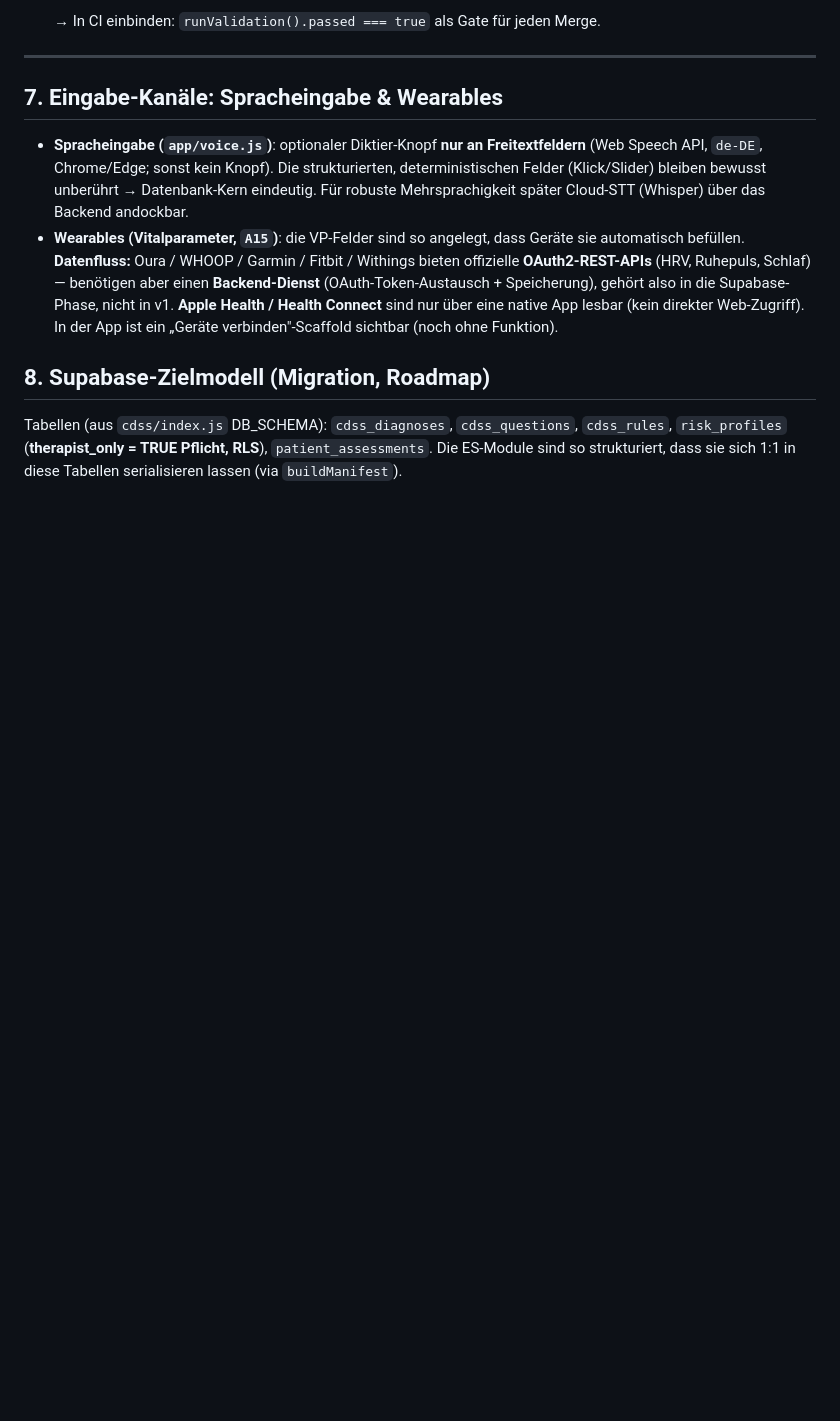
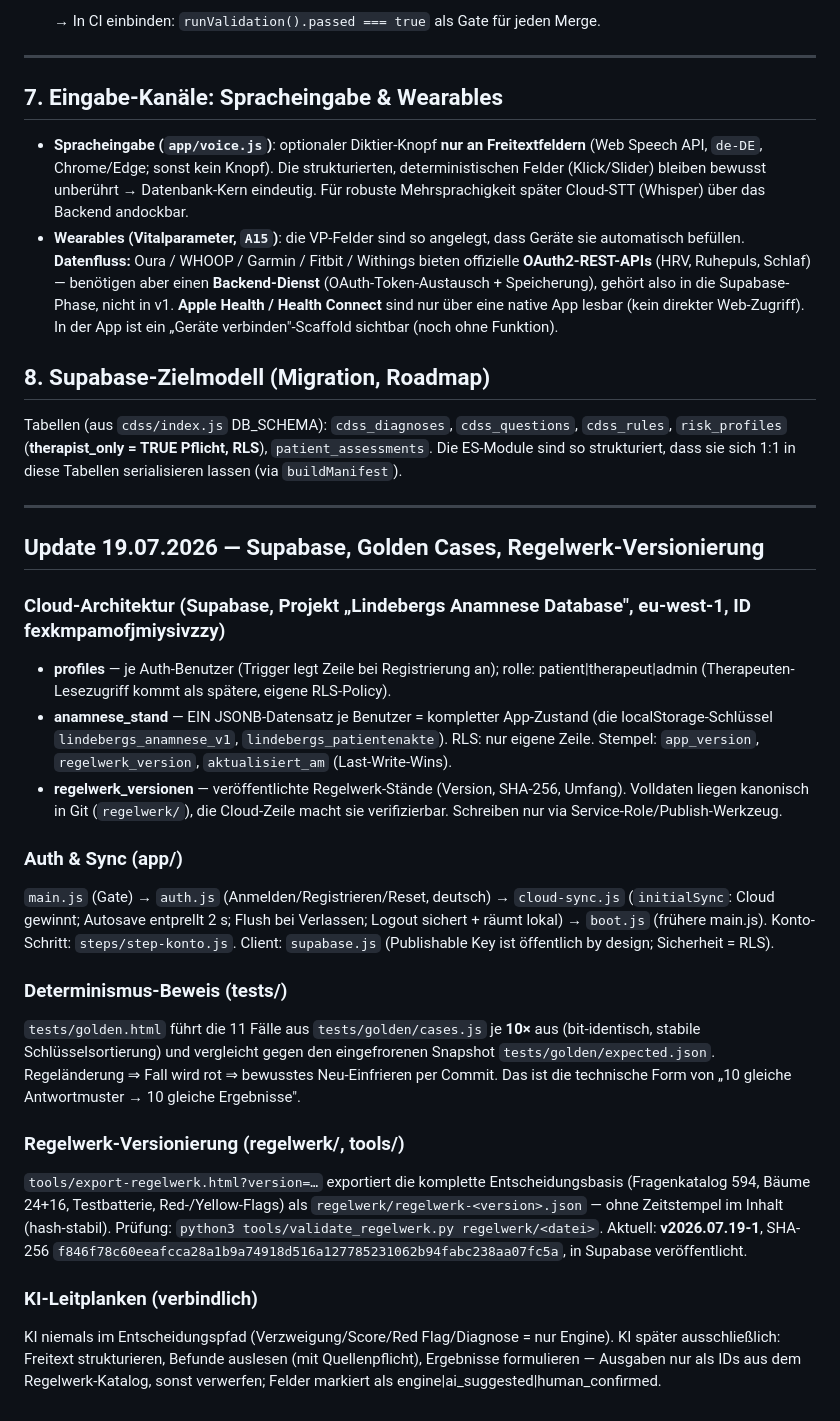
Before and after one commit to sondrehorntvedt-droid/LBAnamnese, a Markdown page: DATABASE.md, the part around the change. GitHub-like rendering; blank space fills up the shorter version.

Commit message:
Doku: Supabase-Architektur, Golden-Suite, Regelwerk-Versionierung, KI-Leitplanken
Co-Authored-By: Claude Opus 4.8 <noreply@anthropic.com>

```diff
--- a/DATABASE.md
+++ b/DATABASE.md
@@ -187,3 +187,24 @@ import { runValidation } from "./app/validate.js";
 Tabellen (aus `cdss/index.js` DB_SCHEMA): `cdss_diagnoses`, `cdss_questions`, `cdss_rules`,
 `risk_profiles` (**therapist_only = TRUE Pflicht, RLS**), `patient_assessments`. Die ES-Module
 sind so strukturiert, dass sie sich 1:1 in diese Tabellen serialisieren lassen (via `buildManifest`).
+
+---
+
+## Update 19.07.2026 — Supabase, Golden Cases, Regelwerk-Versionierung
+
+### Cloud-Architektur (Supabase, Projekt „Lindebergs Anamnese Database", eu-west-1, ID fexkmpamofjmiysivzzy)
+- **profiles** — je Auth-Benutzer (Trigger legt Zeile bei Registrierung an); rolle: patient|therapeut|admin (Therapeuten-Lesezugriff kommt als spätere, eigene RLS-Policy).
+- **anamnese_stand** — EIN JSONB-Datensatz je Benutzer = kompletter App-Zustand (die localStorage-Schlüssel `lindebergs_anamnese_v1`, `lindebergs_patientenakte`). RLS: nur eigene Zeile. Stempel: `app_version`, `regelwerk_version`, `aktualisiert_am` (Last-Write-Wins).
+- **regelwerk_versionen** — veröffentlichte Regelwerk-Stände (Version, SHA-256, Umfang). Volldaten liegen kanonisch in Git (`regelwerk/`), die Cloud-Zeile macht sie verifizierbar. Schreiben nur via Service-Role/Publish-Werkzeug.
+
+### Auth & Sync (app/)
+`main.js` (Gate) → `auth.js` (Anmelden/Registrieren/Reset, deutsch) → `cloud-sync.js` (`initialSync`: Cloud gewinnt; Autosave entprellt 2 s; Flush bei Verlassen; Logout sichert + räumt lokal) → `boot.js` (frühere main.js). Konto-Schritt: `steps/step-konto.js`. Client: `supabase.js` (Publishable Key ist öffentlich by design; Sicherheit = RLS).
+
+### Determinismus-Beweis (tests/)
+`tests/golden.html` führt die 11 Fälle aus `tests/golden/cases.js` je **10×** aus (bit-identisch, stabile Schlüsselsortierung) und vergleicht gegen den eingefrorenen Snapshot `tests/golden/expected.json`. Regeländerung ⇒ Fall wird rot ⇒ bewusstes Neu-Einfrieren per Commit. Das ist die technische Form von „10 gleiche Antwortmuster → 10 gleiche Ergebnisse".
+
+### Regelwerk-Versionierung (regelwerk/, tools/)
+`tools/export-regelwerk.html?version=…` exportiert die komplette Entscheidungsbasis (Fragenkatalog 594, Bäume 24+16, Testbatterie, Red-/Yellow-Flags) als `regelwerk/regelwerk-<version>.json` — ohne Zeitstempel im Inhalt (hash-stabil). Prüfung: `python3 tools/validate_regelwerk.py regelwerk/<datei>`. Aktuell: **v2026.07.19-1**, SHA-256 `f846f78c60eeafcca28a1b9a74918d516a127785231062b94fabc238aa07fc5a`, in Supabase veröffentlicht.
+
+### KI-Leitplanken (verbindlich)
+KI niemals im Entscheidungspfad (Verzweigung/Score/Red Flag/Diagnose = nur Engine). KI später ausschließlich: Freitext strukturieren, Befunde auslesen (mit Quellenpflicht), Ergebnisse formulieren — Ausgaben nur als IDs aus dem Regelwerk-Katalog, sonst verwerfen; Felder markiert als engine|ai_suggested|human_confirmed.
```
